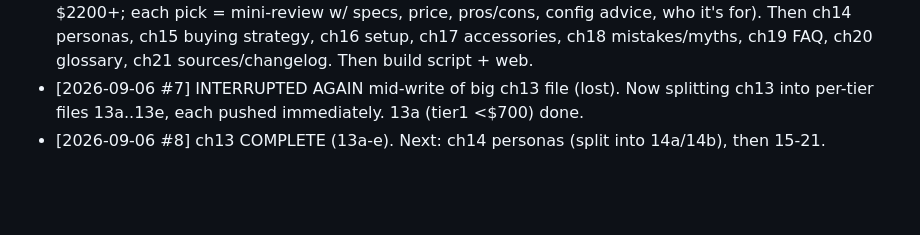
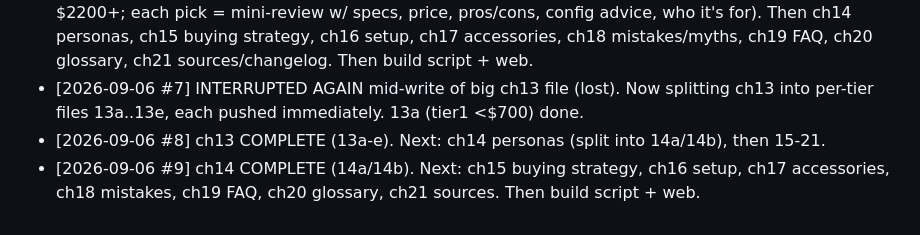
Before and after one commit to gorg667/laptop-research, a Markdown page: PROGRESS.md, the part around the change. GitHub-like rendering; blank space fills up the shorter version.

```diff
--- a/PROGRESS.md
+++ b/PROGRESS.md
@@ -87,3 +87,4 @@ scripts/build.sh       <- concatenates guide/*.md -> GUIDE.md, copies content to
 - [2026-09-06 #6] Chapters 05-12 done and pushed (fundamentals layer complete, ~28k words total). NEXT: ch13 picks by budget (biggest chapter; tiers: <$700, $700-1000, $1000-1500, $1500-2200, $2200+; each pick = mini-review w/ specs, price, pros/cons, config advice, who it's for). Then ch14 personas, ch15 buying strategy, ch16 setup, ch17 accessories, ch18 mistakes/myths, ch19 FAQ, ch20 glossary, ch21 sources/changelog. Then build script + web.
 - [2026-09-06 #7] INTERRUPTED AGAIN mid-write of big ch13 file (lost). Now splitting ch13 into per-tier files 13a..13e, each pushed immediately. 13a (tier1 <$700) done.
 - [2026-09-06 #8] ch13 COMPLETE (13a-e). Next: ch14 personas (split into 14a/14b), then 15-21.
+- [2026-09-06 #9] ch14 COMPLETE (14a/14b). Next: ch15 buying strategy, ch16 setup, ch17 accessories, ch18 mistakes, ch19 FAQ, ch20 glossary, ch21 sources. Then build script + web.
```
Also changed, not shown: guide/14b-personas-2.md (added, +70 -0 lines).
